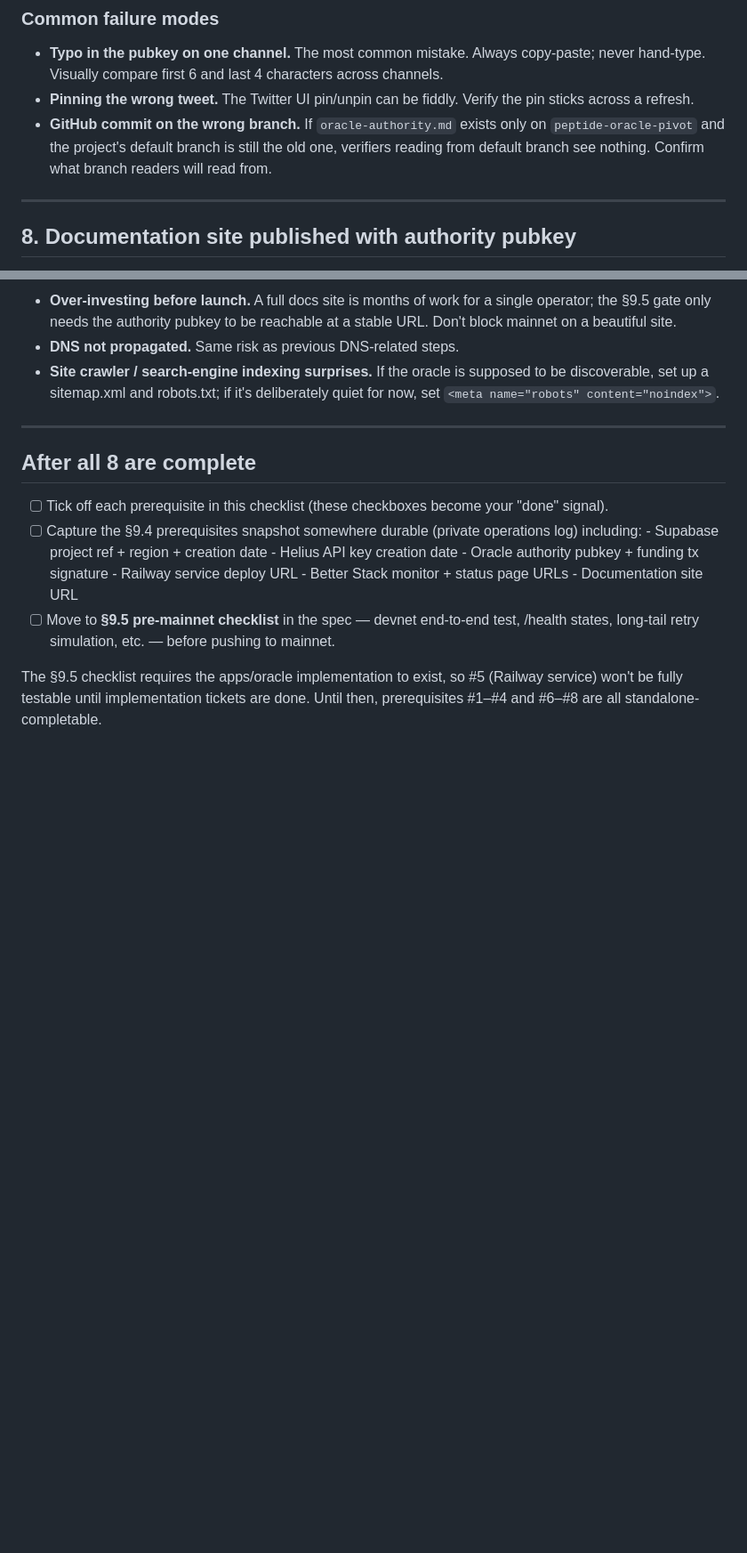
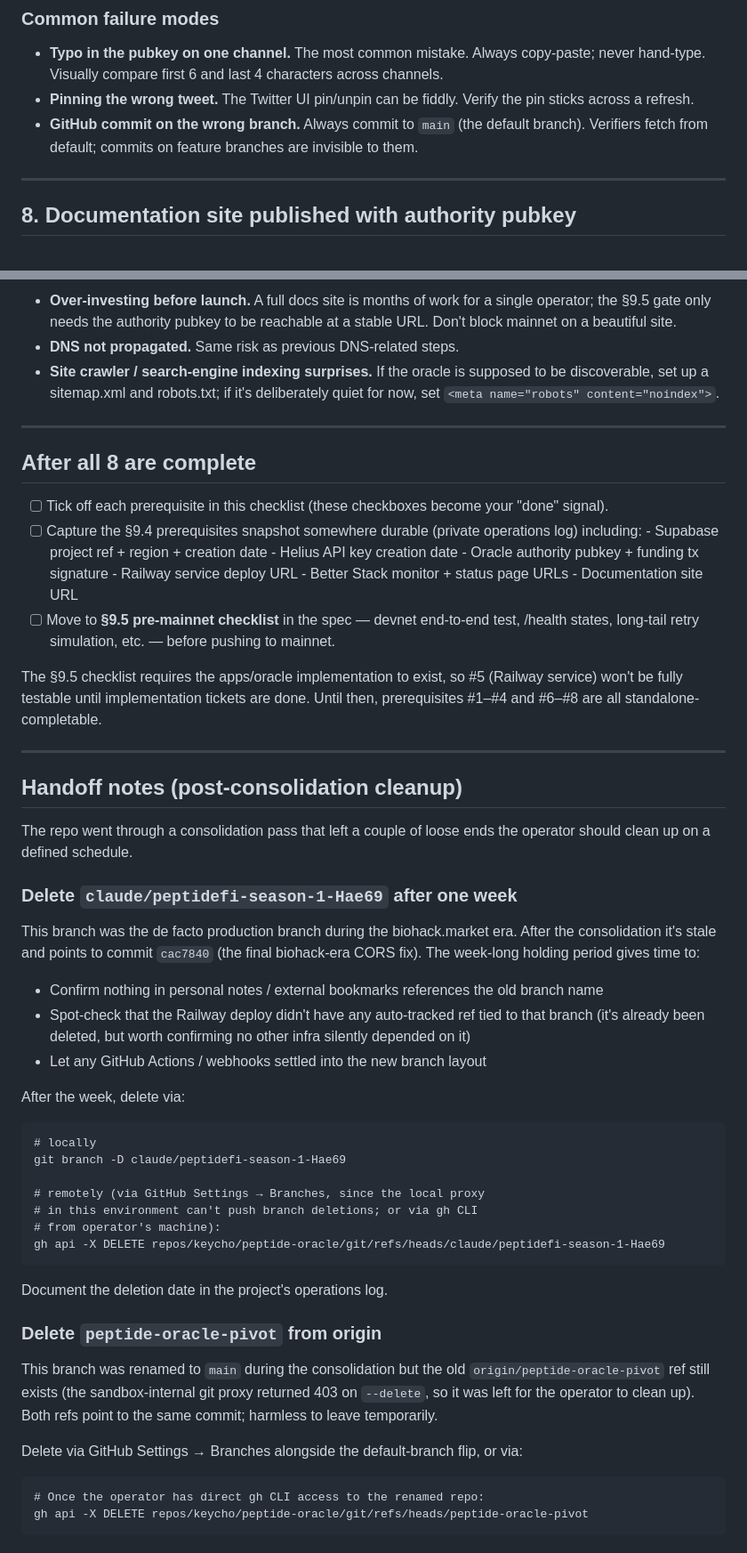
Before and after one commit to keycho/peptidefi, a Markdown page: docs/operator-setup.md, 2 parts joined by grey strips. Shown at 89% size. Drawn GitHub-style; blank space fills up the shorter version.

Commit message:
docs: update operator setup for post-consolidation repo state
Branch consolidation landed: peptide-oracle-pivot was renamed to
main locally + on origin. operator-setup.md still referenced the
old branch name and the old repo name in several places — this
commit updates them to the post-consolidation state.

Changes:

  - §1 (Supabase): "clone of the peptide-oracle-pivot branch" →
    "clone of the main branch."

  - §5 (Railway): "keycho/peptidefi repo (or whatever the repo
    name resolves to after the rename) and the peptide-oracle-pivot
    branch" → "keycho/peptide-oracle repo and the main branch."
    Removes the speculative 'or whatever' framing now that the
    rename is committed.

  - §7 Channel A (GitHub publication): "the default branch (or
    peptide-oracle-pivot until merge)" → just "the default
    branch (main)." Removes the temporary-state language.

  - §7 Twitter post template: <org>/<repo> placeholders →
    keycho/peptide-oracle for both the oracle-authority.md link
    and the spec link.

  - §7 'common failure modes': branch-confusion warning rewritten
    to just say "always commit to main" instead of describing
    the dual-branch state.

Plus a new "Handoff notes (post-consolidation cleanup)" section
at the end of the file with two operator action items:

  - Delete claude/peptidefi-season-1-Hae69 after a one-week holding
    period. Includes the gh CLI command for after the operator has
    direct access (the in-environment git proxy can't push branch
    deletions).

  - Delete the now-redundant peptide-oracle-pivot ref from origin.
    Both refs (main and peptide-oracle-pivot) point to the same
    commit so leaving temporarily is harmless. The proxy returned
    403 on --delete during the consolidation push.

oracle-authority.md was scanned but had no branch/repo URL refs to
update — it uses prose cross-references and a relative link to the
spec, both of which work regardless of branch or repo name.

https://claude.ai/code/session_0184DB3Wvmwxb8dS2PjCFQZY

````diff
--- a/docs/operator-setup.md
+++ b/docs/operator-setup.md
@@ -834,10 +832,9 @@ pubkey before the §9.5.5 pre-mainnet gate.
   and last 4 characters across channels.
 - **Pinning the wrong tweet.** The Twitter UI pin/unpin can be
   fiddly. Verify the pin sticks across a refresh.
-- **GitHub commit on the wrong branch.** If `oracle-authority.md`
-  exists only on `peptide-oracle-pivot` and the project's default
-  branch is still the old one, verifiers reading from default
-  branch see nothing. Confirm what branch readers will read from.
+- **GitHub commit on the wrong branch.** Always commit to `main`
+  (the default branch). Verifiers fetch from default; commits on
+  feature branches are invisible to them.
 
 ---
 
@@ -941,3 +938,55 @@ The §9.5 checklist requires the apps/oracle implementation to
 exist, so #5 (Railway service) won't be fully testable until
 implementation tickets are done. Until then, prerequisites #1–#4
 and #6–#8 are all standalone-completable.
+
+---
+
+## Handoff notes (post-consolidation cleanup)
+
+The repo went through a consolidation pass that left a couple of
+loose ends the operator should clean up on a defined schedule.
+
+### Delete `claude/peptidefi-season-1-Hae69` after one week
+
+This branch was the de facto production branch during the
+biohack.market era. After the consolidation it's stale and points
+to commit `cac7840` (the final biohack-era CORS fix). The week-long
+holding period gives time to:
+
+- Confirm nothing in personal notes / external bookmarks references
+  the old branch name
+- Spot-check that the Railway deploy didn't have any auto-tracked
+  ref tied to that branch (it's already been deleted, but worth
+  confirming no other infra silently depended on it)
+- Let any GitHub Actions / webhooks settled into the new branch
+  layout
+
+After the week, delete via:
+
+```
+# locally
+git branch -D claude/peptidefi-season-1-Hae69
+
+# remotely (via GitHub Settings → Branches, since the local proxy
+# in this environment can't push branch deletions; or via gh CLI
+# from operator's machine):
+gh api -X DELETE repos/keycho/peptide-oracle/git/refs/heads/claude/peptidefi-season-1-Hae69
+```
+
+Document the deletion date in the project's operations log.
+
+### Delete `peptide-oracle-pivot` from origin
+
+This branch was renamed to `main` during the consolidation but the
+old `origin/peptide-oracle-pivot` ref still exists (the
+sandbox-internal git proxy returned 403 on `--delete`, so it was
+left for the operator to clean up). Both refs point to the same
+commit; harmless to leave temporarily.
+
+Delete via GitHub Settings → Branches alongside the default-branch
+flip, or via:
+
+```
+# Once the operator has direct gh CLI access to the renamed repo:
+gh api -X DELETE repos/keycho/peptide-oracle/git/refs/heads/peptide-oracle-pivot
+```
````
Also changed, not shown: other parts of docs/operator-setup.md (+5 -7 lines).
